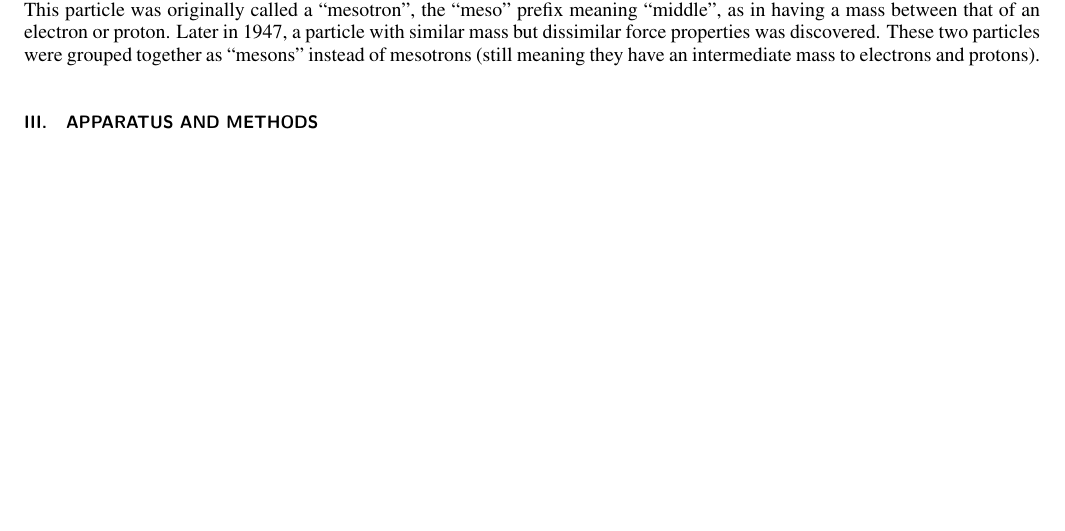
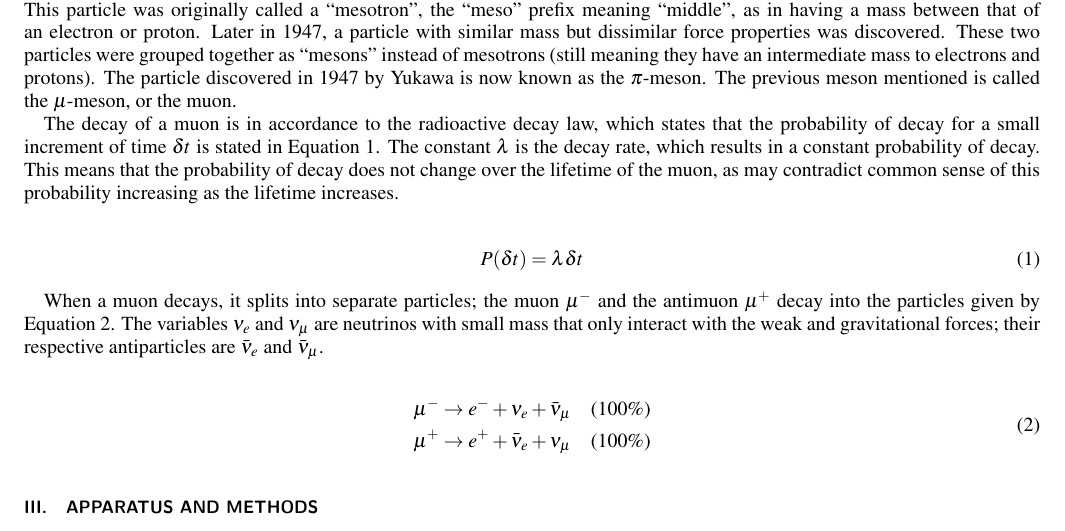
Before and after one commit to jmbaur/lab4, a LaTeX paper (lab4.tex): part of the page, cut so that both start at the same text, the shorter picture padded with empty space. Compiled offline with pdfLaTeX.

Commit message:
intro almost finished

```diff
--- a/lab4.tex
+++ b/lab4.tex
@@ -82,7 +82,22 @@ To determine the lifetime of the muon.
 
 \section{\label{sec:level2}Introduction}
 
-The muon was first discovered in 1936 by Carl D. Anderson and Seth Neddermeyer. They were studying cosmic radiation when Anderson noticed that certain particles curved differently from the known particles passing through a magnetic field. The negatively charged particles curved less sharply than electrons and more sharply than protons, but all carried the same velocity through the magnetic field. Originally, the charge of this particle was assumed to be of the same negative magnitude as electrons, and thus the difference in curvature was explained by giving this particle a mass greater than an electron and less than a proton. This particle was originally called a “mesotron”, the “meso” prefix meaning “middle”, as in having a mass between that of an electron or proton. Later in 1947, a particle with similar mass but dissimilar force properties was discovered. These two particles were grouped together as “mesons” instead of mesotrons (still meaning they have an intermediate mass to electrons and protons).
+The muon was first discovered in 1936 by Carl D. Anderson and Seth Neddermeyer. They were studying cosmic radiation when Anderson noticed that certain particles curved differently from the known particles passing through a magnetic field. The negatively charged particles curved less sharply than electrons and more sharply than protons, but all carried the same velocity through the magnetic field. Originally, the charge of this particle was assumed to be of the same negative magnitude as electrons, and thus the difference in curvature was explained by giving this particle a mass greater than an electron and less than a proton. This particle was originally called a “mesotron”, the “meso” prefix meaning “middle”, as in having a mass between that of an electron or proton. Later in 1947, a particle with similar mass but dissimilar force properties was discovered. These two particles were grouped together as “mesons” instead of mesotrons (still meaning they have an intermediate mass to electrons and protons). The particle discovered in 1947 by Yukawa is now known as the $\pi$-meson. The previous meson mentioned is called the $\mu$-meson, or the muon.
+
+The decay of a muon is in accordance to the radioactive decay law, which states that the probability of decay for a small increment of time $\delta t$ is stated in Equation 1. The constant $\lambda$ is the decay rate, which results in a constant probability of decay. This means that the probability of decay does not change over the lifetime of the muon, as may contradict common sense of this probability increasing as the lifetime increases.
+
+\begin{equation}
+	P(\delta t) = \lambda \delta t
+\end{equation}
+
+When a muon decays, it splits into separate particles; the muon $\mu^-$ and the antimuon $\mu^+$ decay into the particles given by Equation 2. The variables $\nu_e$ and $\nu_\mu$ are neutrinos with small mass that only interact with the weak and gravitational forces; their respective antiparticles are $\bar{\nu}_e$ and $\bar{\nu}_\mu$.
+
+\begin{equation}
+	\begin{aligned}
+		\mu^- \rightarrow e^- + \nu_e + \bar{\nu}_\mu \indent \text{(100\%)} \\
+		\mu^+ \rightarrow e^+ + \bar{\nu}_e + \nu_\mu \indent \text{(100\%)}
+	\end{aligned}
+\end{equation}
 
 \section{\label{sec:level3}Apparatus and Methods}
 
```
Also changed, not shown: lab4.pdf, 1 other file.
